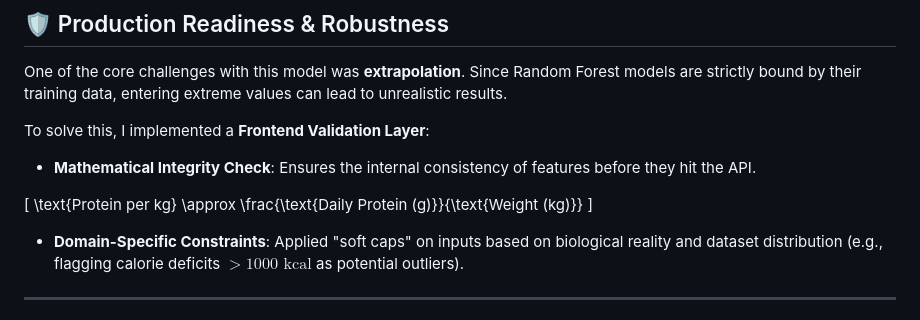
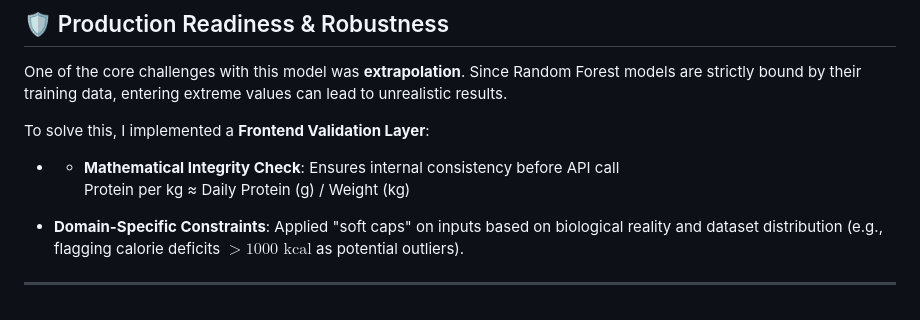
Before and after one commit to RajeshKumar3451/nutrition-optimizer-ml, a Markdown page: README.md, the part around the change. Drawn GitHub-style.

```diff
--- a/README.md
+++ b/README.md
@@ -163,11 +163,8 @@ One of the core challenges with this model was **extrapolation**. Since Random F
 
 To solve this, I implemented a **Frontend Validation Layer**:
 
-* **Mathematical Integrity Check**: Ensures the internal consistency of features before they hit the API.
-
-[
-\text{Protein per kg} \approx \frac{\text{Daily Protein (g)}}{\text{Weight (kg)}}
-]
+* - **Mathematical Integrity Check**: Ensures internal consistency before API call
+  Protein per kg ≈ Daily Protein (g) / Weight (kg)
 
 * **Domain-Specific Constraints**: Applied "soft caps" on inputs based on biological reality and dataset distribution (e.g., flagging calorie deficits $> 1000\text{ kcal}$ as potential outliers).
 
```
